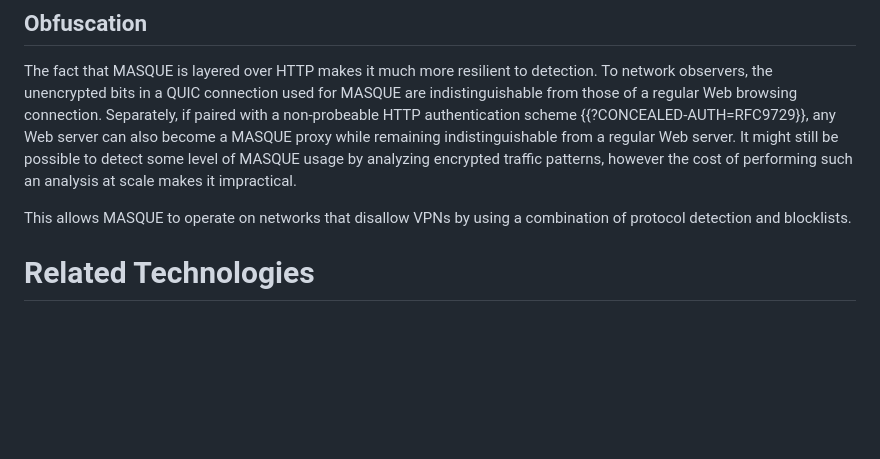
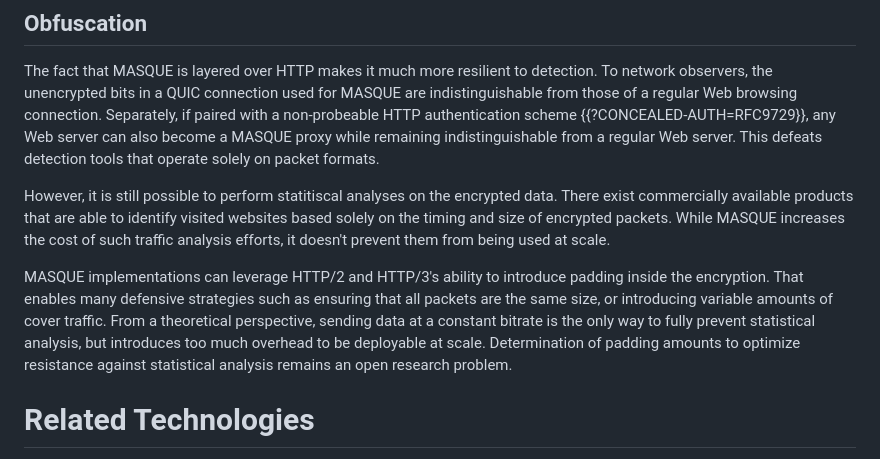
Before and after one commit to DavidSchinazi/masque-drafts, a Markdown page: draft-schinazi-masque-proxy.md, the part around the change. Drawn GitHub-style; blank space fills up the shorter version.

Commit message:
Warn of the realities of traffic analysis
Closes #32

```diff
--- a/draft-schinazi-masque-proxy.md
+++ b/draft-schinazi-masque-proxy.md
@@ -113,13 +113,23 @@ detection. To network observers, the unencrypted bits in a QUIC connection used
 for MASQUE are indistinguishable from those of a regular Web browsing
 connection. Separately, if paired with a non-probeable HTTP authentication
 scheme {{?CONCEALED-AUTH=RFC9729}}, any Web server can also become a MASQUE
-proxy while remaining indistinguishable from a regular Web server. It might
-still be possible to detect some level of MASQUE usage by analyzing encrypted
-traffic patterns, however the cost of performing such an analysis at scale
-makes it impractical.
+proxy while remaining indistinguishable from a regular Web server. This defeats
+detection tools that operate solely on packet formats.
 
-This allows MASQUE to operate on networks that disallow VPNs by using a
-combination of protocol detection and blocklists.
+However, it is still possible to perform statitiscal analyses on the encrypted
+data. There exist commercially available products that are able to identify
+visited websites based solely on the timing and size of encrypted packets.
+While MASQUE increases the cost of such traffic analysis efforts, it doesn't
+prevent them from being used at scale.
+
+MASQUE implementations can leverage HTTP/2 and HTTP/3's ability to introduce
+padding inside the encryption. That enables many defensive strategies such as
+ensuring that all packets are the same size, or introducing variable amounts of
+cover traffic. From a theoretical perspective, sending data at a constant
+bitrate is the only way to fully prevent statistical analysis, but introduces
+too much overhead to be deployable at scale. Determination of padding amounts
+to optimize resistance against statistical analysis remains an open research
+problem.
 
 # Related Technologies
 
```
